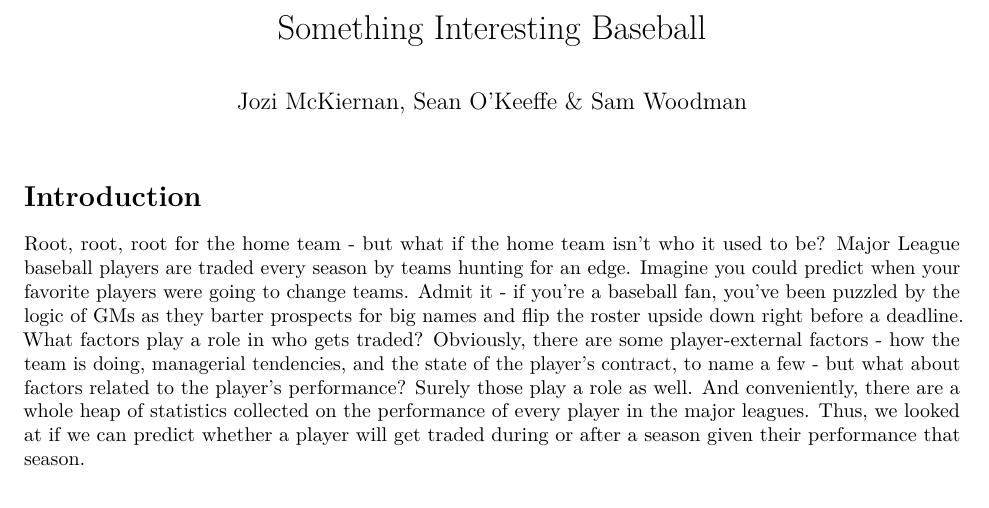
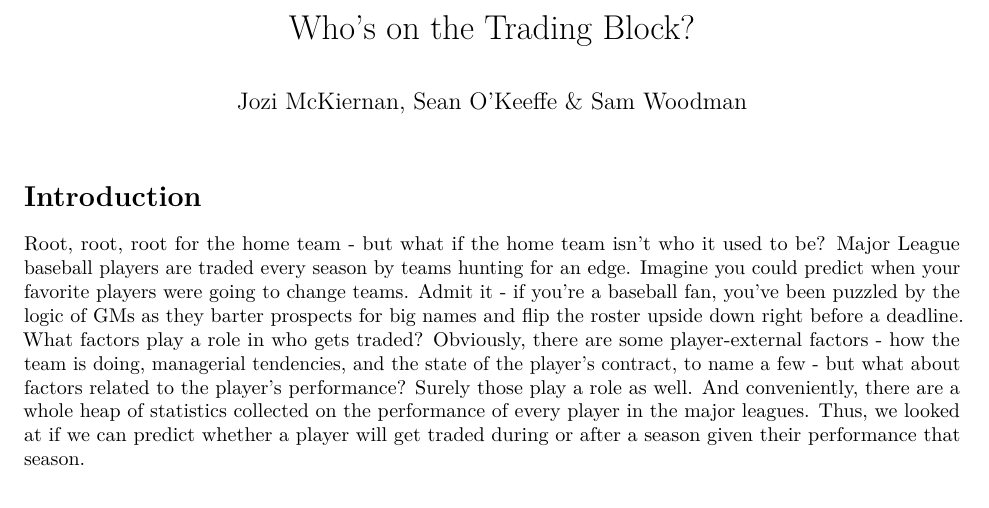
Before and after one commit to seanokeeffe/MATH154_FinalProject, an R Markdown document (Report/report.Rmd): part of page 1 of 10, cut at the place of the change. Rendered offline with R 4.5, knitr and Pandoc, then LaTeX, with nearby package versions; code that draws random numbers runs with fixed seeds of ours; some code elsewhere in the file could not run offline.

Commit message:
changed the title

```diff
--- a/Report/report.Rmd
+++ b/Report/report.Rmd
@@ -1,5 +1,5 @@
 ---
-title: "Something Interesting Baseball"
+title: "Who's on the Trading Block?"
 author: "Jozi McKiernan, Sean O'Keeffe & Sam Woodman"
 output: pdf_document
 header-includes:
```
